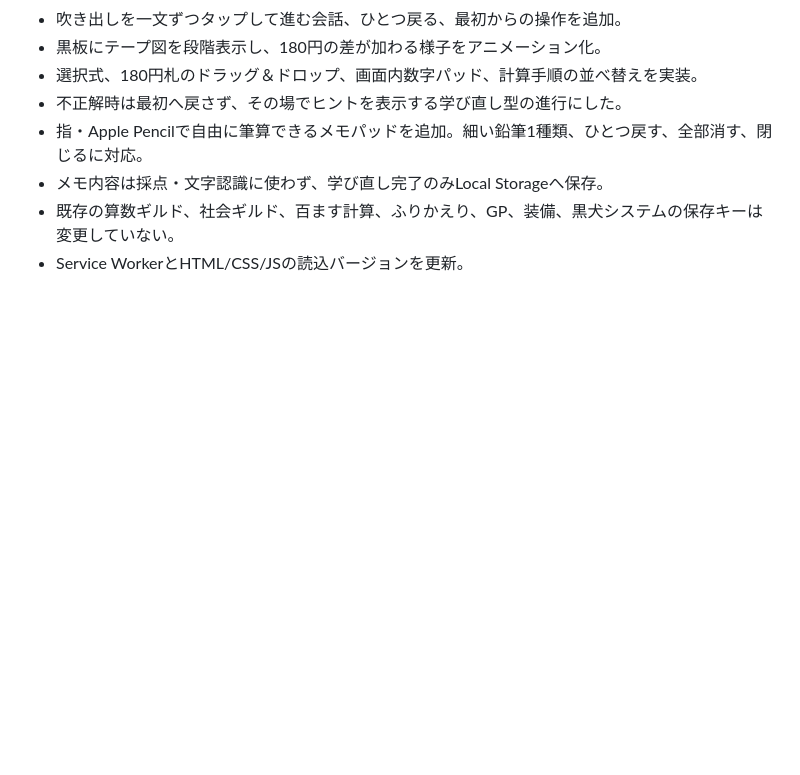
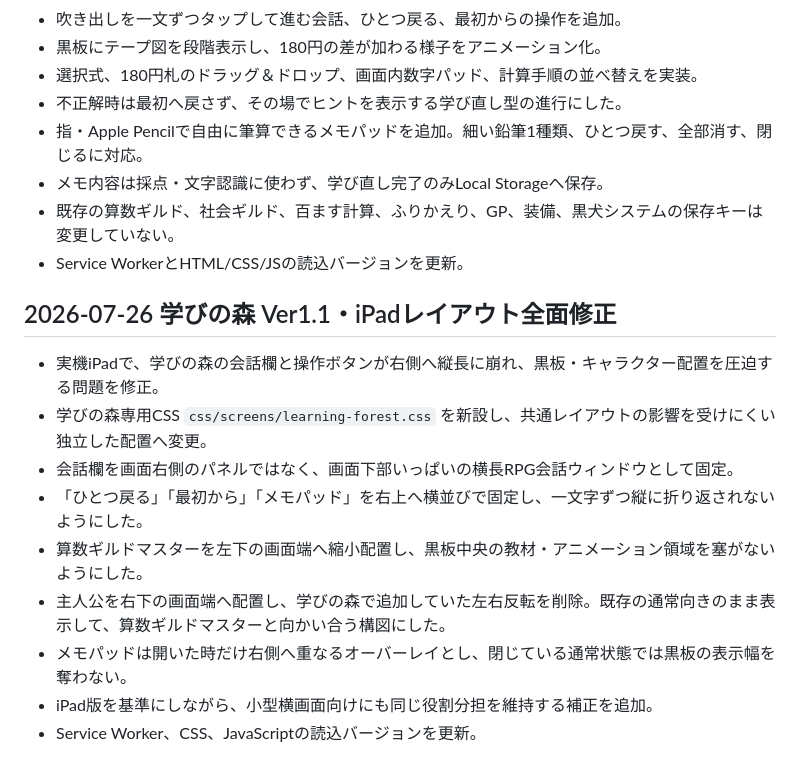
Before and after one commit to sumida-passion/summer-guild, a Markdown page: docs/development-log.md, the part around the change. GitHub-like rendering; blank space fills up the shorter version.

```diff
--- a/docs/development-log.md
+++ b/docs/development-log.md
@@ -188,3 +188,15 @@
 - メモ内容は採点・文字認識に使わず、学び直し完了のみLocal Storageへ保存。
 - 既存の算数ギルド、社会ギルド、百ます計算、ふりかえり、GP、装備、黒犬システムの保存キーは変更していない。
 - Service WorkerとHTML/CSS/JSの読込バージョンを更新。
+
+## 2026-07-26 学びの森 Ver1.1・iPadレイアウト全面修正
+
+- 実機iPadで、学びの森の会話欄と操作ボタンが右側へ縦長に崩れ、黒板・キャラクター配置を圧迫する問題を修正。
+- 学びの森専用CSS `css/screens/learning-forest.css` を新設し、共通レイアウトの影響を受けにくい独立した配置へ変更。
+- 会話欄を画面右側のパネルではなく、画面下部いっぱいの横長RPG会話ウィンドウとして固定。
+- 「ひとつ戻る」「最初から」「メモパッド」を右上へ横並びで固定し、一文字ずつ縦に折り返されないようにした。
+- 算数ギルドマスターを左下の画面端へ縮小配置し、黒板中央の教材・アニメーション領域を塞がないようにした。
+- 主人公を右下の画面端へ配置し、学びの森で追加していた左右反転を削除。既存の通常向きのまま表示して、算数ギルドマスターと向かい合う構図にした。
+- メモパッドは開いた時だけ右側へ重なるオーバーレイとし、閉じている通常状態では黒板の表示幅を奪わない。
+- iPad版を基準にしながら、小型横画面向けにも同じ役割分担を維持する補正を追加。
+- Service Worker、CSS、JavaScriptの読込バージョンを更新。
```
